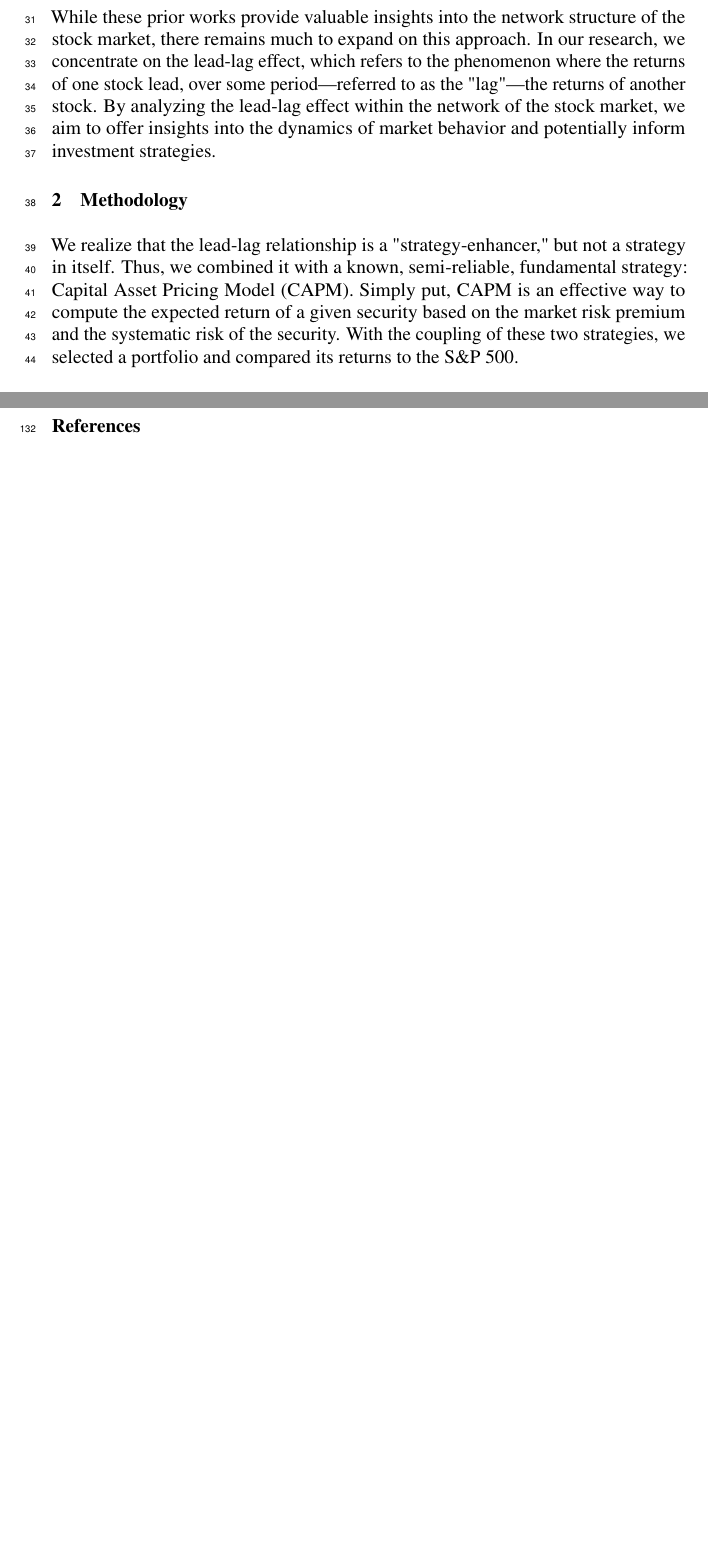
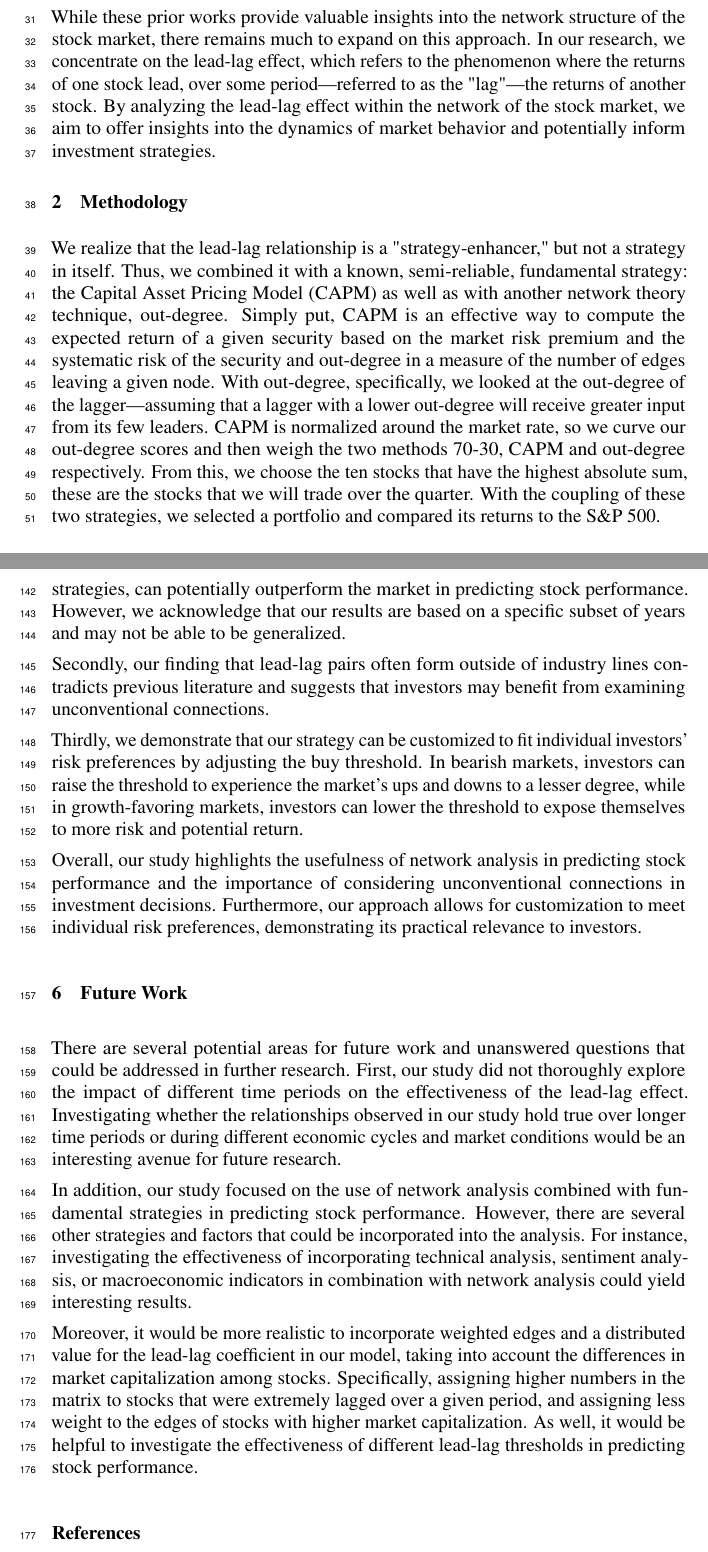
Before and after one commit to aarushsheth/511fp, a LaTeX document (neurips_2023.tex): two parts of pages 2 and 5 of 6 before the commit and two parts of pages 2 and 6 of 7 after it, joined at a grey line, cut so that both start at the same text, the shorter picture padded with empty space. Compiled offline with pdfLaTeX.

Commit message:
Report Updated

```diff
--- a/neurips_2023.tex
+++ b/neurips_2023.tex
@@ -25,7 +25,8 @@ To tackle this question, we will build upon two previous studies—of which both
 
 While these prior works provide valuable insights into the network structure of the stock market, there remains much to expand on this approach. In our research, we concentrate on the lead-lag effect, which refers to the phenomenon where the returns of one stock lead, over some period—referred to as the "lag"—the returns of another stock. By analyzing the lead-lag effect within the network of the stock market, we aim to offer insights into the dynamics of  market behavior and potentially inform investment strategies.
 \section{Methodology}
-We realize that the lead-lag relationship is a "strategy-enhancer," but not a strategy in itself. Thus, we combined it with a known, semi-reliable, fundamental strategy: Capital Asset Pricing Model (CAPM). Simply put, CAPM is an effective way to compute the expected return of a given security based on the market risk premium and the systematic risk of the security. With the coupling of these two strategies, we selected a portfolio and compared its returns to the S\&P 500.
+We realize that the lead-lag relationship is a "strategy-enhancer," but not a strategy in itself. Thus, we combined it with a known, semi-reliable, fundamental strategy: the  Capital Asset Pricing Model (CAPM) as well as with another network theory technique, out-degree. Simply put, CAPM is an effective way to compute the expected return of a given security based on the market risk premium and the systematic risk of the security and out-degree in a measure of the number of edges leaving a given node. With out-degree, specifically, we looked at the out-degree of the lagger—assuming that a lagger with a lower out-degree will receive greater input from its few leaders. CAPM is normalized around the market rate, so we curve our out-degree scores and then weigh the two methods 70-30, CAPM and out-degree respectively. From this, we choose the ten stocks that have the highest absolute sum, these are the stocks that we will trade over the quarter.
+With the coupling of these two strategies, we selected a portfolio and compared its returns to the S\&P 500.
 \subsection{Data Collection and Preprocessing}
 We first constructed a network of the market using the stock return data of the S\&P 500. This involved building a script that web scraped for relevant data.
 
@@ -129,3 +129,19 @@ Naturally, we were prompted to conduct basic parameter exploration with the hope
+Based on our analysis of the lead-lag effect in the NYSE, we draw several significant conclusions. Firstly, our model, which combines network analysis with fundamental strategies, can potentially outperform the market in predicting stock performance. However, we acknowledge that our results are based on a specific subset of years and may not be able to be generalized.
+
+Secondly, our finding that lead-lag pairs often form outside of industry lines contradicts previous literature and suggests that investors may benefit from examining unconventional connections.
+
+Thirdly, we demonstrate that our strategy can be customized to fit individual investors' risk preferences by adjusting the buy threshold. In bearish markets, investors can raise the threshold to experience the market's ups and downs to a lesser degree, while in growth-favoring markets, investors can lower the threshold to expose themselves to more risk and potential return.
+
+Overall, our study highlights the usefulness of network analysis in predicting stock performance and the importance of considering unconventional connections in investment decisions. Furthermore, our approach allows for customization to meet individual risk preferences, demonstrating its practical relevance to investors.
+
+\section{Future Work}
+
+There are several potential areas for future work and unanswered questions that could be addressed in further research. First, our study did not thoroughly explore the impact of different time periods on the effectiveness of the lead-lag effect. Investigating whether the relationships observed in our study hold true over longer time periods or during different economic cycles and market conditions would be an interesting avenue for future research.
+
+In addition, our study focused on the use of network analysis combined with fundamental strategies in predicting stock performance. However, there are several other strategies and factors that could be incorporated into the analysis. For instance, investigating the effectiveness of incorporating technical analysis, sentiment analysis, or macroeconomic indicators in combination with network analysis could yield interesting results.
+
+Moreover, it would be more realistic to incorporate weighted edges and a distributed value for the lead-lag coefficient in our model, taking into account the differences in market capitalization among stocks. Specifically, assigning higher numbers in the matrix to stocks that were extremely lagged over a given period, and assigning less weight to the edges of stocks with higher market capitalization. As well, it would be helpful to investigate the effectiveness of different lead-lag thresholds in predicting stock performance.
+
 \section*{References}
 [1]: Li, Y., Wang, T., Sun, B., \& Liu. Detecting the lead–lag effect in stock markets: Definition, patterns, and investment strategies. Financial Innovation, 2022.
 
```
Also changed, not shown: neurips_2023.tex (7 more changed lines).
